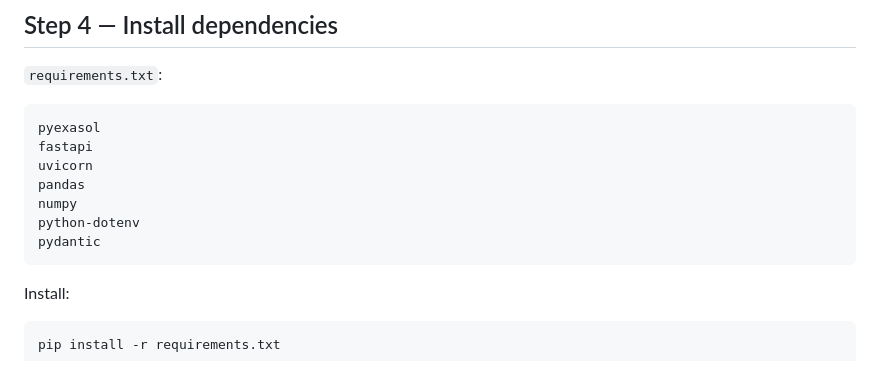
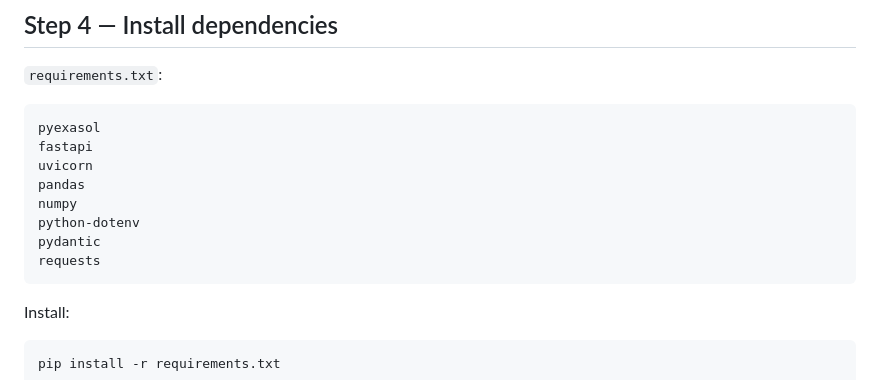
Before and after one commit to riya1945/Guardian-AI, a Markdown page: README.md, the part around the change. GitHub-like rendering.

````diff
--- a/README.md
+++ b/README.md
@@ -182,6 +182,7 @@ pandas
 numpy
 python-dotenv
 pydantic
+requests
 ```
 
 Install:
````
